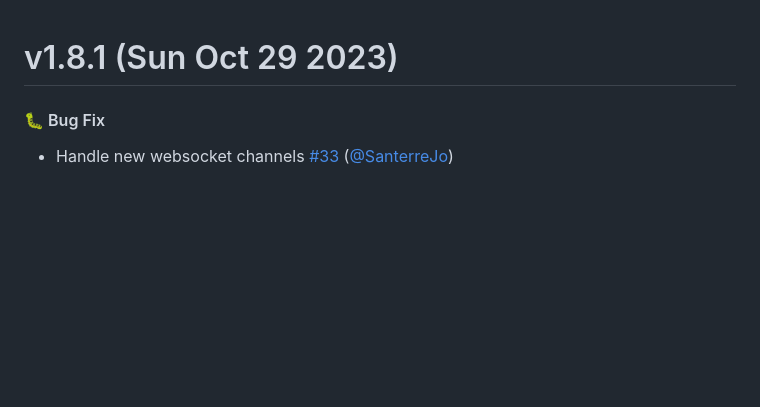
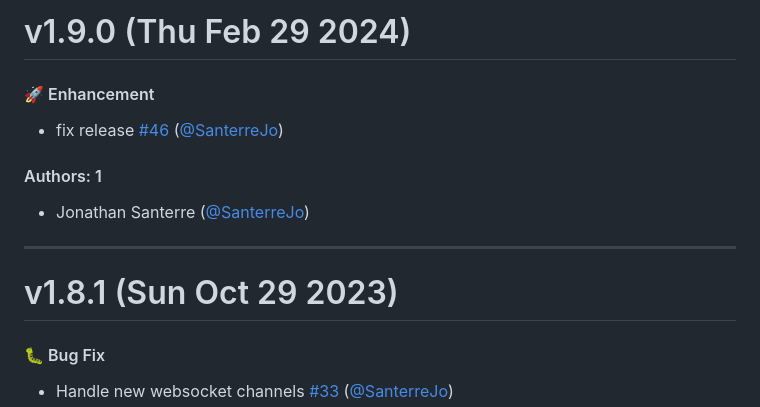
Before and after one commit to SanterreJo/homebridge-hilo, a Markdown page: CHANGELOG.md, the part around the change. Drawn GitHub-style; blank space fills up the shorter version.

Commit message:
Update CHANGELOG.md [skip ci]

```diff
--- a/CHANGELOG.md
+++ b/CHANGELOG.md
@@ -1,3 +1,15 @@
+# v1.9.0 (Thu Feb 29 2024)
+
+#### 🚀 Enhancement
+
+- fix release [#46](https://github.com/SanterreJo/homebridge-hilo/pull/46) ([@SanterreJo](https://github.com/SanterreJo))
+
+#### Authors: 1
+
+- Jonathan Santerre ([@SanterreJo](https://github.com/SanterreJo))
+
+---
+
 # v1.8.1 (Sun Oct 29 2023)
 
 #### 🐛 Bug Fix
```
